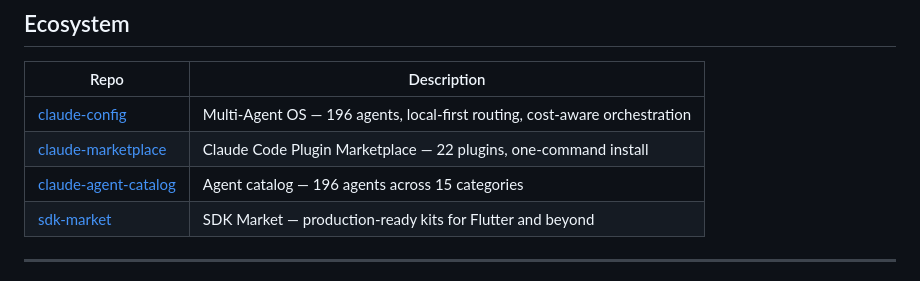
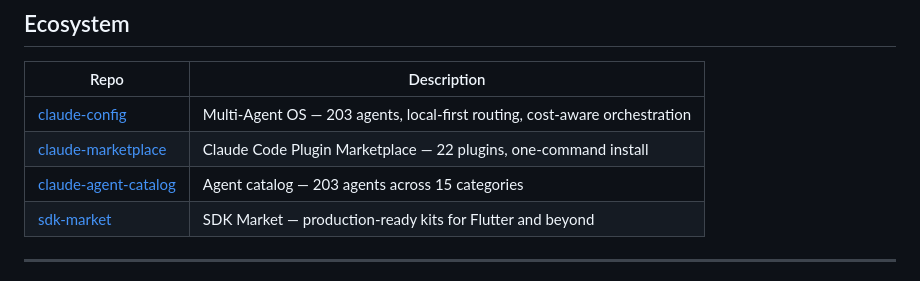
Before and after one commit to SkyWalker2506/ClaudeHQ, a Markdown page: README.md, the part around the change. GitHub-like rendering.

Commit message:
docs: sync ecosystem counts (agents/plugins/skills)

```diff
--- a/README.md
+++ b/README.md
@@ -225,9 +225,9 @@ ClaudeHQ (you are here)
 
 | Repo | Description |
 |------|-------------|
-| [claude-config](https://github.com/SkyWalker2506/claude-config) | Multi-Agent OS — 196 agents, local-first routing, cost-aware orchestration |
+| [claude-config](https://github.com/SkyWalker2506/claude-config) | Multi-Agent OS — 203 agents, local-first routing, cost-aware orchestration |
 | [claude-marketplace](https://github.com/SkyWalker2506/claude-marketplace) | Claude Code Plugin Marketplace — 22 plugins, one-command install |
-| [claude-agent-catalog](https://github.com/SkyWalker2506/claude-agent-catalog) | Agent catalog — 196 agents across 15 categories |
+| [claude-agent-catalog](https://github.com/SkyWalker2506/claude-agent-catalog) | Agent catalog — 203 agents across 15 categories |
 | [sdk-market](https://github.com/SkyWalker2506/sdk-market) | SDK Market — production-ready kits for Flutter and beyond |
 
 ---
```
